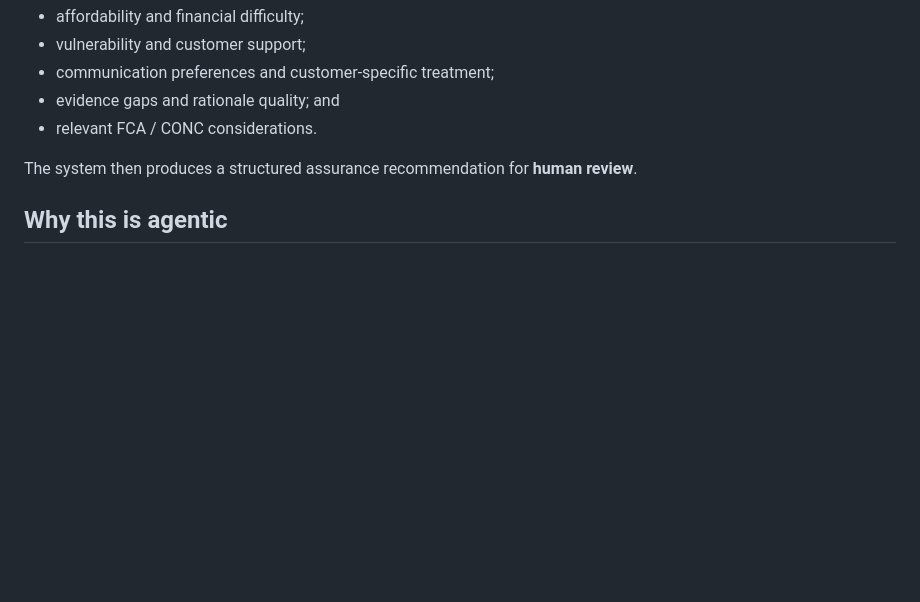
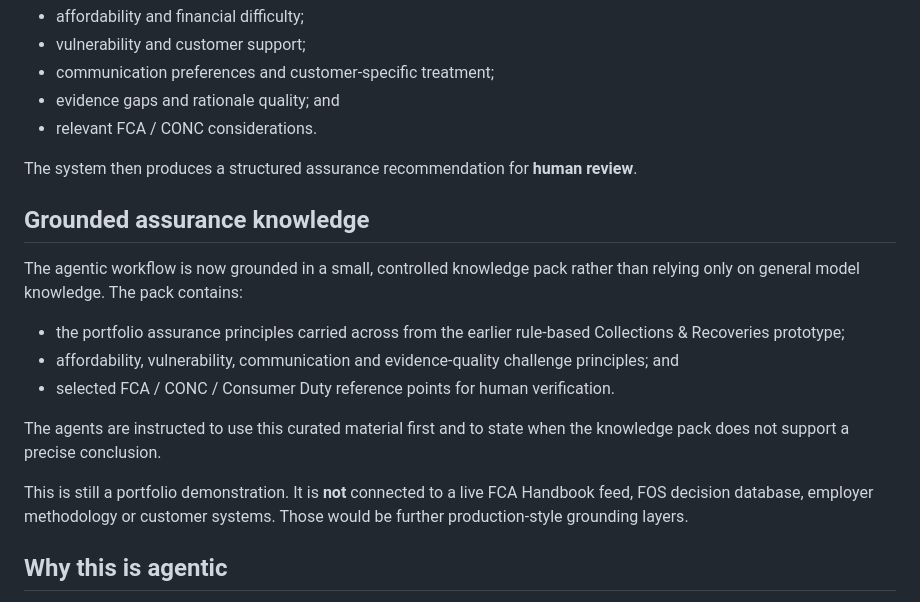
Before and after one commit to gurj86/agentic-consumer-duty-remediation-assurance, a Markdown page: README.md, the part around the change. Rendered like a GitHub page; blank space fills up the shorter version.

Commit message:
Document curated grounding layer

```diff
--- a/README.md
+++ b/README.md
@@ -11,6 +11,24 @@ The initial use case is **Collections & Recoveries**. A lead assurance agent can
 - relevant FCA / CONC considerations.
 
 The system then produces a structured assurance recommendation for **human review**.
+
+## Grounded assurance knowledge
+
+The agentic workflow is now grounded in a small, controlled knowledge pack rather
+than relying only on general model knowledge. The pack contains:
+
+- the portfolio assurance principles carried across from the earlier rule-based
+  Collections & Recoveries prototype;
+- affordability, vulnerability, communication and evidence-quality challenge
+  principles; and
+- selected FCA / CONC / Consumer Duty reference points for human verification.
+
+The agents are instructed to use this curated material first and to state when the
+knowledge pack does not support a precise conclusion.
+
+This is still a portfolio demonstration. It is **not** connected to a live FCA
+Handbook feed, FOS decision database, employer methodology or customer systems.
+Those would be further production-style grounding layers.
 
 ## Why this is agentic
 
```
